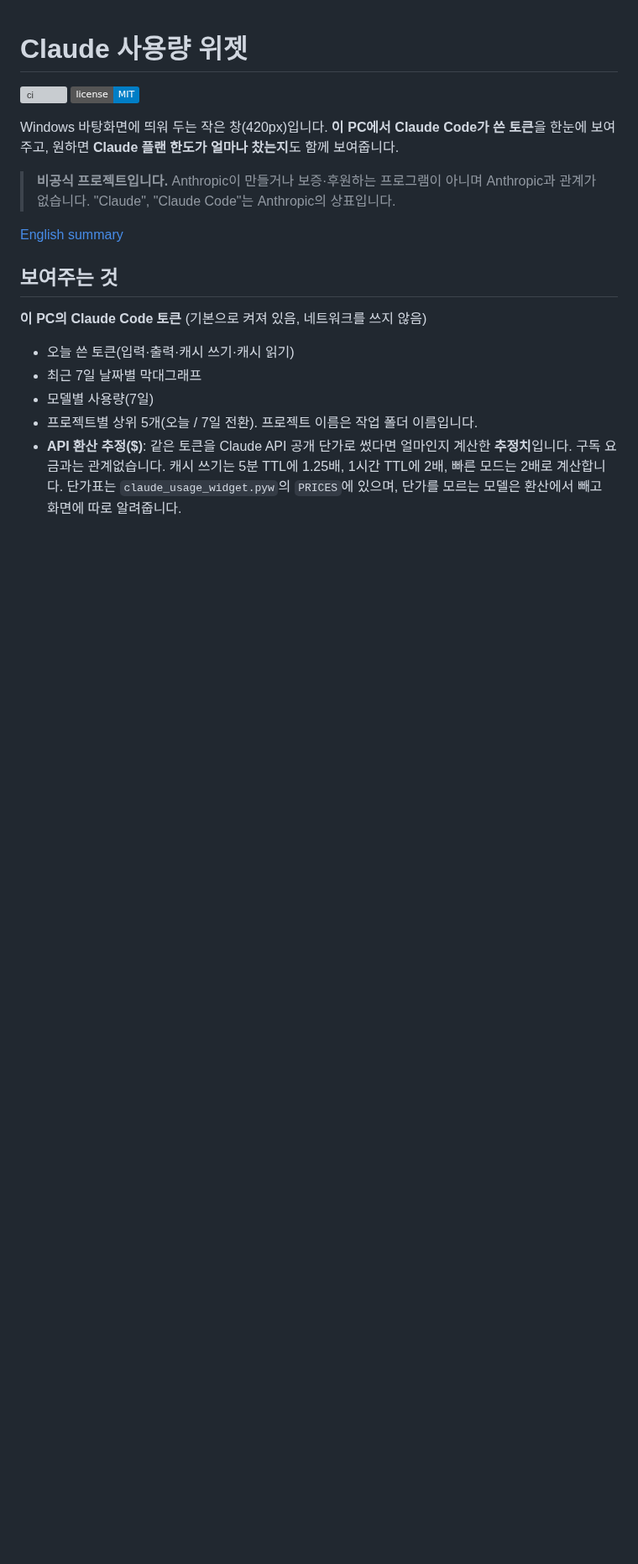
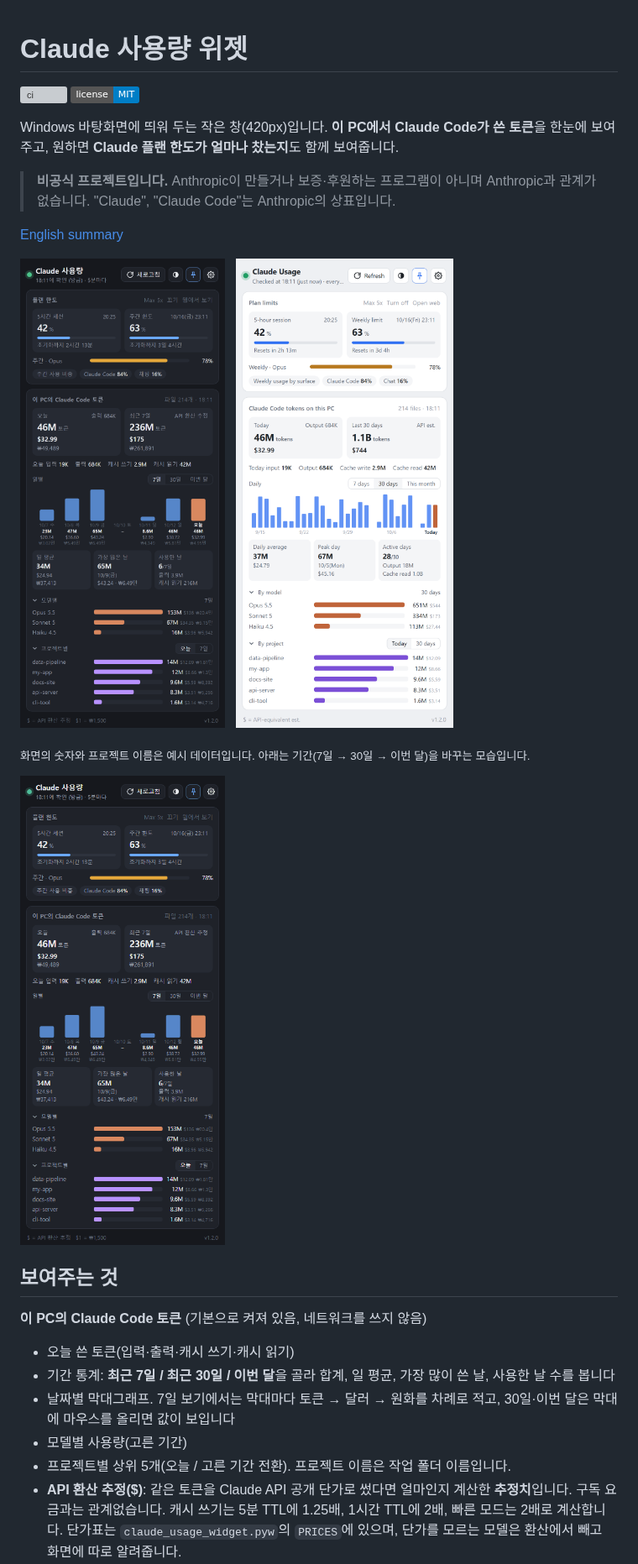
Before and after one commit to weniv/claude-usage-widget, a Markdown page: README.md, the part around one of its changes. Shown at 84% size. Rendered like a GitHub page; pictures changed too: docs/periods.gif (added), docs/screenshot-en.png (added), docs/screenshot-ko.png (added); badges without logos; blank space fills up the shorter version; grey boxes are pictures that could not be loaded.

```diff
--- a/README.md
+++ b/README.md
@@ -9,12 +9,23 @@ Windows 바탕화면에 띄워 두는 작은 창(420px)입니다. **이 PC에서
 
 [English summary](#english)
 
+<p>
+  <img src="docs/screenshot-ko.png" width="300" alt="다크 테마 · 한국어 · 최근 7일">
+  &nbsp;
+  <img src="docs/screenshot-en.png" width="300" alt="라이트 테마 · 영어 · 최근 30일">
+</p>
+
+<sub>화면의 숫자와 프로젝트 이름은 예시 데이터입니다. 아래는 기간(7일 → 30일 → 이번 달)을 바꾸는 모습입니다.</sub>
+
+<img src="docs/periods.gif" width="300" alt="기간 바꾸기">
+
 ## 보여주는 것
 
 **이 PC의 Claude Code 토큰** (기본으로 켜져 있음, 네트워크를 쓰지 않음)
 
 - 오늘 쓴 토큰(입력·출력·캐시 쓰기·캐시 읽기)
-- 최근 7일 날짜별 막대그래프
-- 모델별 사용량(7일)
-- 프로젝트별 상위 5개(오늘 / 7일 전환). 프로젝트 이름은 작업 폴더 이름입니다.
+- 기간 통계: **최근 7일 / 최근 30일 / 이번 달**을 골라 합계, 일 평균, 가장 많이 쓴 날, 사용한 날 수를 봅니다
+- 날짜별 막대그래프. 7일 보기에서는 막대마다 토큰 → 달러 → 원화를 차례로 적고, 30일·이번 달은 막대에 마우스를 올리면 값이 보입니다
+- 모델별 사용량(고른 기간)
+- 프로젝트별 상위 5개(오늘 / 고른 기간 전환). 프로젝트 이름은 작업 폴더 이름입니다.
 - **API 환산 추정($)**: 같은 토큰을 Claude API 공개 단가로 썼다면 얼마인지 계산한 **추정치**입니다. 구독 요금과는 관계없습니다. 캐시 쓰기는 5분 TTL에 1.25배, 1시간 TTL에 2배, 빠른 모드는 2배로 계산합니다. 단가표는 `claude_usage_widget.pyw`의 `PRICES`에 있으며, 단가를 모르는 모델은 환산에서 빼고 화면에 따로 알려줍니다.
```
Also changed, not shown: other parts of README.md (+16 -7 lines), 3 other files.
